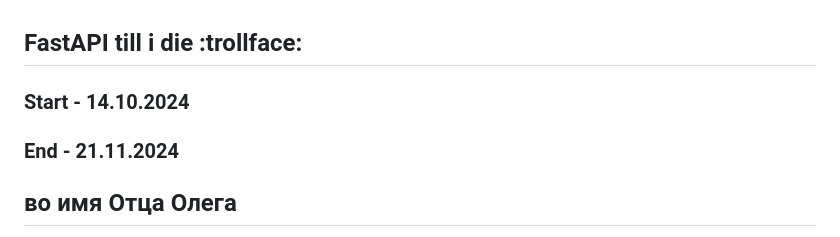
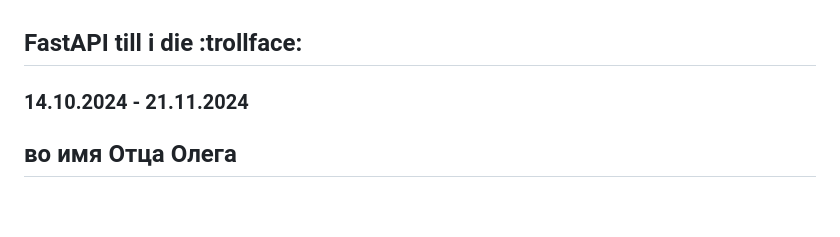
Before and after one commit to shutsuensha/fastapi-practice, a Markdown page: README.md, the part around the change. Drawn GitHub-style; blank space fills up the shorter version.

```diff
--- a/README.md
+++ b/README.md
@@ -1,6 +1,5 @@
 ## FastAPI till i die :trollface:
-### Start - 14.10.2024
-### End - 21.11.2024
+### 14.10.2024 - 21.11.2024
 ## во имя Отца Олега
 
 > за окном холод , окна двери открыты , я могу вкелючить отопление , но я так себя наказываю. я уебище я недостоин жизни , стремления и мотивации нет , какой смысл ты тимбер корапкаешься?незнаю братт, незнаю но я пытаюсь, я же человек , а человек не должен сосать, давай брат,зрада бетрайдер братишка мой, щас накуканим
```
